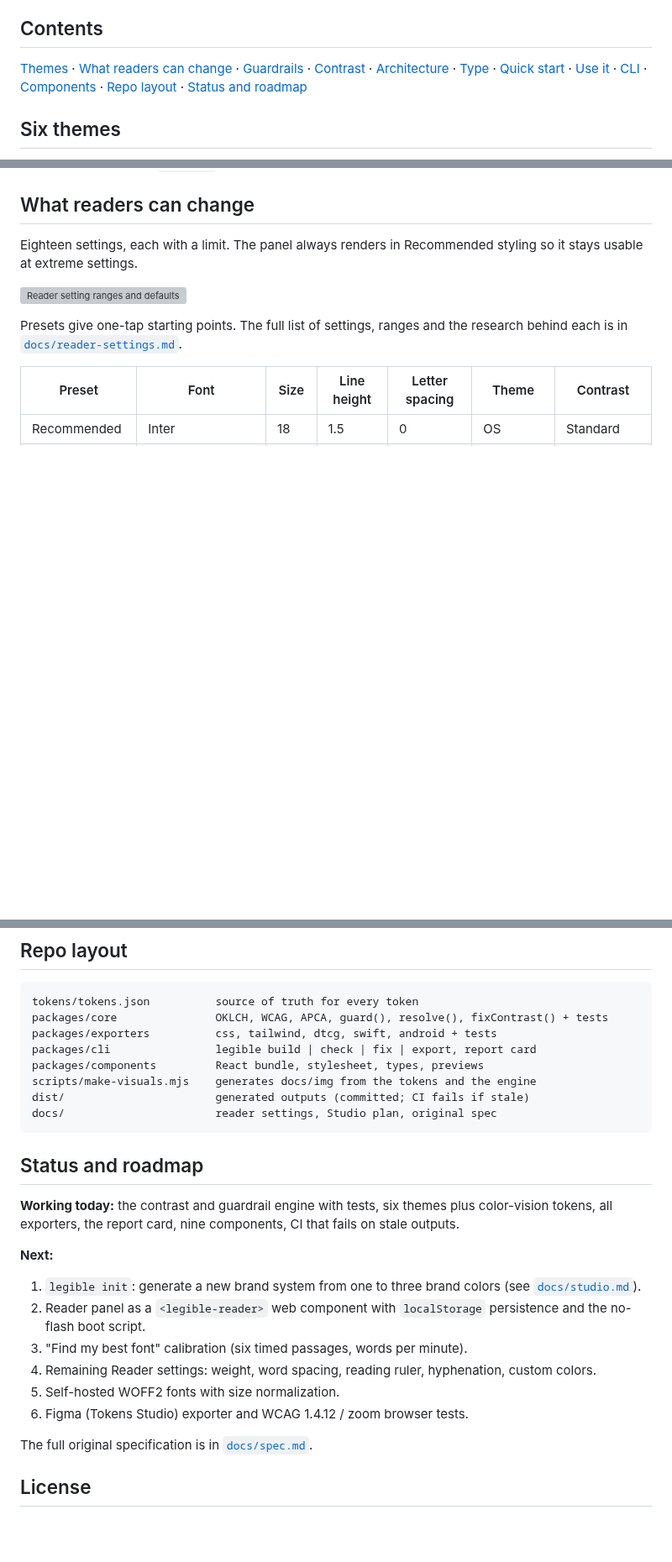
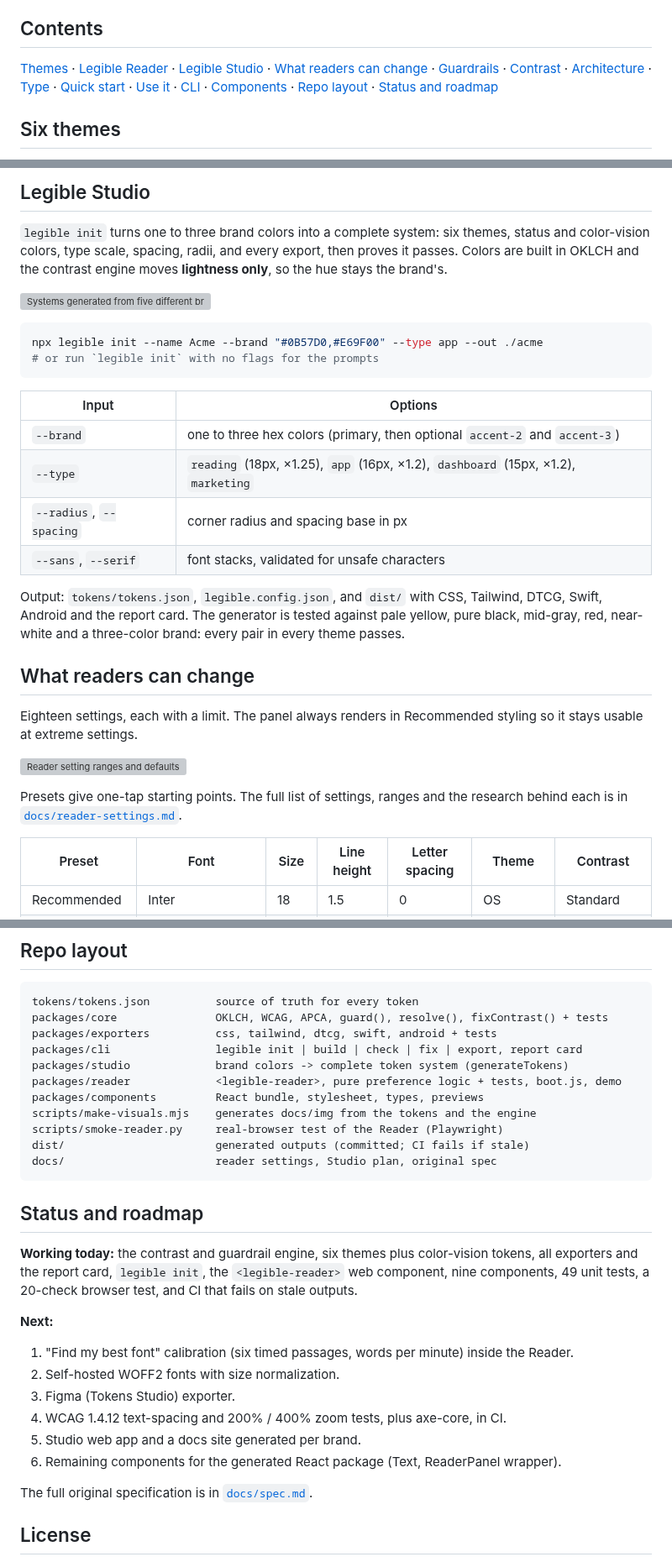
Before and after one commit to ZPARXMarketing/Legible-DesignSystem, a Markdown page: README.md, 3 parts joined by grey strips. Shown at 84% size. GitHub-like rendering; blank space fills up the shorter version; grey boxes are pictures that could not be loaded.

````diff
--- a/README.md
+++ b/README.md
@@ -19,7 +19,7 @@ Everything on this page is generated from the real tokens and the real engine (`
 
 ## Contents
 
-[Themes](#six-themes) · [What readers can change](#what-readers-can-change) · [Guardrails](#guardrails) · [Contrast](#contrast-checked-two-ways) · [Architecture](#architecture) · [Type](#type) · [Quick start](#quick-start) · [Use it](#use-it) · [CLI](#cli) · [Components](#components) · [Repo layout](#repo-layout) · [Status and roadmap](#status-and-roadmap)
+[Themes](#six-themes) · [Legible Reader](#legible-reader) · [Legible Studio](#legible-studio) · [What readers can change](#what-readers-can-change) · [Guardrails](#guardrails) · [Contrast](#contrast-checked-two-ways) · [Architecture](#architecture) · [Type](#type) · [Quick start](#quick-start) · [Use it](#use-it) · [CLI](#cli) · [Components](#components) · [Repo layout](#repo-layout) · [Status and roadmap](#status-and-roadmap)
 
 ## Six themes
 
@@ -40,3 +72,22 @@ A color-vision mode swaps status colors to the Okabe–Ito family (blue success,
+## Legible Studio
+
+`legible init` turns one to three brand colors into a complete system: six themes, status and color-vision colors, type scale, spacing, radii, and every export, then proves it passes. Colors are built in OKLCH and the contrast engine moves **lightness only**, so the hue stays the brand's.
+
+![Systems generated from five different brand colors](docs/img/studio-gallery.svg)
+
+```bash
+npx legible init --name Acme --brand "#0B57D0,#E69F00" --type app --out ./acme
+# or run `legible init` with no flags for the prompts
+```
+
+| Input | Options |
+| --- | --- |
+| `--brand` | one to three hex colors (primary, then optional `accent-2` and `accent-3`) |
+| `--type` | `reading` (18px, ×1.25), `app` (16px, ×1.2), `dashboard` (15px, ×1.2), `marketing` |
+| `--radius`, `--spacing` | corner radius and spacing base in px |
+| `--sans`, `--serif` | font stacks, validated for unsafe characters |
+
+Output: `tokens/tokens.json`, `legible.config.json`, and `dist/` with CSS, Tailwind, DTCG, Swift, Android and the report card. The generator is tested against pale yellow, pure black, mid-gray, red, near-white and a three-color brand: every pair in every theme passes.
 
 ## What readers can change
 
@@ -180,25 +235,28 @@ Bundled as `window.Legible` (React 18) in [`packages/components`](packages/compo
 tokens/tokens.json          source of truth for every token
 packages/core               OKLCH, WCAG, APCA, guard(), resolve(), fixContrast() + tests
 packages/exporters          css, tailwind, dtcg, swift, android + tests
-packages/cli                legible build | check | fix | export, report card
+packages/cli                legible init | build | check | fix | export, report card
+packages/studio             brand colors -> complete token system (generateTokens)
+packages/reader             <legible-reader>, pure preference logic + tests, boot.js, demo
 packages/components         React bundle, stylesheet, types, previews
 scripts/make-visuals.mjs    generates docs/img from the tokens and the engine
+scripts/smoke-reader.py     real-browser test of the Reader (Playwright)
 dist/                       generated outputs (committed; CI fails if stale)
 docs/                       reader settings, Studio plan, original spec
 ```
 
 ## Status and roadmap
 
-**Working today:** the contrast and guardrail engine with tests, six themes plus color-vision tokens, all exporters, the report card, nine components, CI that fails on stale outputs.
+**Working today:** the contrast and guardrail engine, six themes plus color-vision tokens, all exporters and the report card, `legible init`, the `<legible-reader>` web component, nine components, 49 unit tests, a 20-check browser test, and CI that fails on stale outputs.
 
 **Next:**
 
-1. `legible init`: generate a new brand system from one to three brand colors (see [`docs/studio.md`](docs/studio.md)).
-2. Reader panel as a `<legible-reader>` web component with `localStorage` persistence and the no-flash boot script.
-3. "Find my best font" calibration (six timed passages, words per minute).
-4. Remaining Reader settings: weight, word spacing, reading ruler, hyphenation, custom colors.
-5. Self-hosted WOFF2 fonts with size normalization.
-6. Figma (Tokens Studio) exporter and WCAG 1.4.12 / zoom browser tests.
+1. "Find my best font" calibration (six timed passages, words per minute) inside the Reader.
+2. Self-hosted WOFF2 fonts with size normalization.
+3. Figma (Tokens Studio) exporter.
+4. WCAG 1.4.12 text-spacing and 200% / 400% zoom tests, plus axe-core, in CI.
+5. Studio web app and a docs site generated per brand.
+6. Remaining components for the generated React package (Text, ReaderPanel wrapper).
 
 The full original specification is in [`docs/spec.md`](docs/spec.md).
 
````
Also changed, not shown: other parts of README.md (+36 -0 lines), docs/studio.md (+2 -0 lines), docs/img/reader-dyslexia.png (added), docs/img/reader-mobile.png (added), docs/img/reader-night.png (added), 12 other files.
